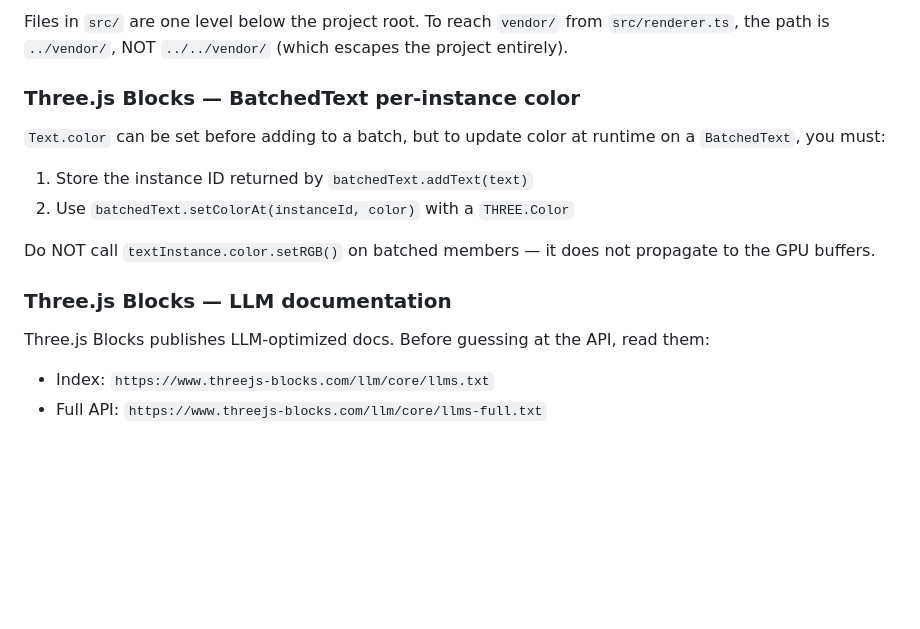
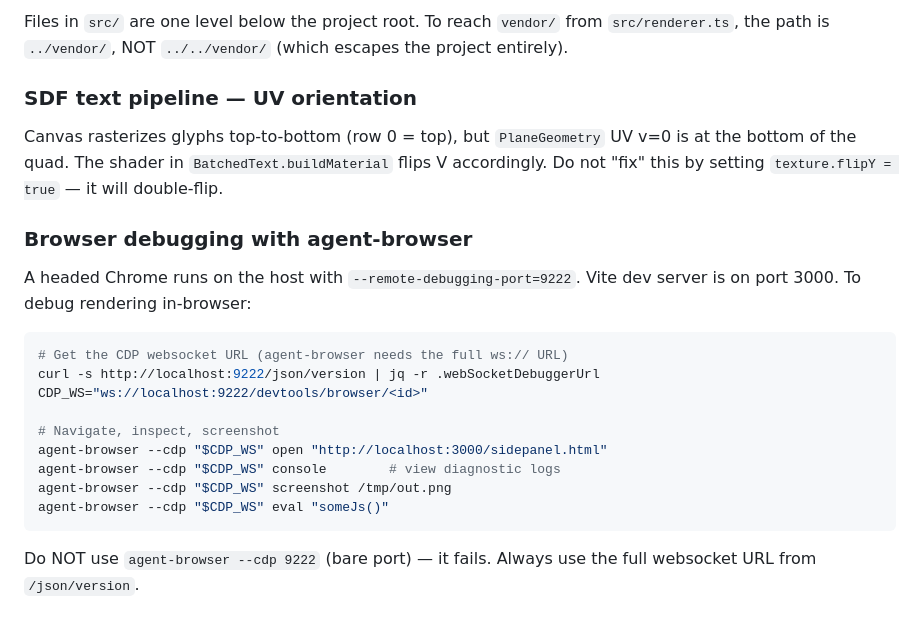
Before and after one commit to oneilltomhq/crush, a Markdown page: AGENTS.md, the part around the change. Drawn GitHub-style; blank space fills up the shorter version.

Commit message:
docs: update AGENTS.md — remove Three.js Blocks, add agent-browser and UV notes

````diff
--- a/AGENTS.md
+++ b/AGENTS.md
@@ -48,16 +48,24 @@ This works in both dev (Vite serves it correctly) and production (Vite copies th
 
 Files in `src/` are one level below the project root. To reach `vendor/` from `src/renderer.ts`, the path is `../vendor/`, NOT `../../vendor/` (which escapes the project entirely).
 
-### Three.js Blocks — BatchedText per-instance color
+### SDF text pipeline — UV orientation
 
-`Text.color` can be set before adding to a batch, but to update color at runtime on a `BatchedText`, you must:
-1. Store the instance ID returned by `batchedText.addText(text)`
-2. Use `batchedText.setColorAt(instanceId, color)` with a `THREE.Color`
+Canvas rasterizes glyphs top-to-bottom (row 0 = top), but `PlaneGeometry` UV v=0 is at the bottom of the quad. The shader in `BatchedText.buildMaterial` flips V accordingly. Do not "fix" this by setting `texture.flipY = true` — it will double-flip.
 
-Do NOT call `textInstance.color.setRGB()` on batched members — it does not propagate to the GPU buffers.
+### Browser debugging with agent-browser
 
-### Three.js Blocks — LLM documentation
+A headed Chrome runs on the host with `--remote-debugging-port=9222`. Vite dev server is on port 3000. To debug rendering in-browser:
 
-Three.js Blocks publishes LLM-optimized docs. Before guessing at the API, read them:
-- Index: `https://www.threejs-blocks.com/llm/core/llms.txt`
-- Full API: `https://www.threejs-blocks.com/llm/core/llms-full.txt`
+```sh
+# Get the CDP websocket URL (agent-browser needs the full ws:// URL)
+curl -s http://localhost:9222/json/version | jq -r .webSocketDebuggerUrl
+CDP_WS="ws://localhost:9222/devtools/browser/<id>"
+
+# Navigate, inspect, screenshot
+agent-browser --cdp "$CDP_WS" open "http://localhost:3000/sidepanel.html"
+agent-browser --cdp "$CDP_WS" console        # view diagnostic logs
+agent-browser --cdp "$CDP_WS" screenshot /tmp/out.png
+agent-browser --cdp "$CDP_WS" eval "someJs()"
+```
+
+Do NOT use `agent-browser --cdp 9222` (bare port) — it fails. Always use the full websocket URL from `/json/version`.
````
